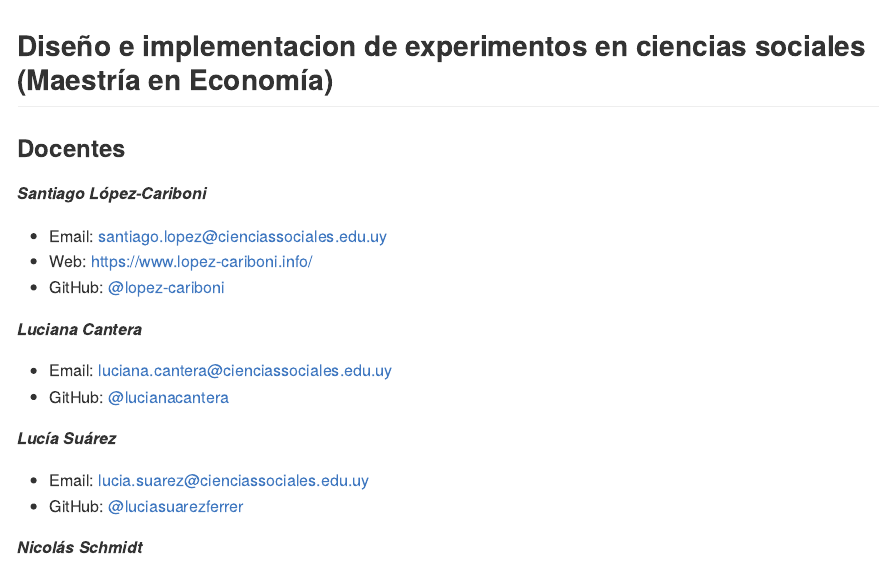
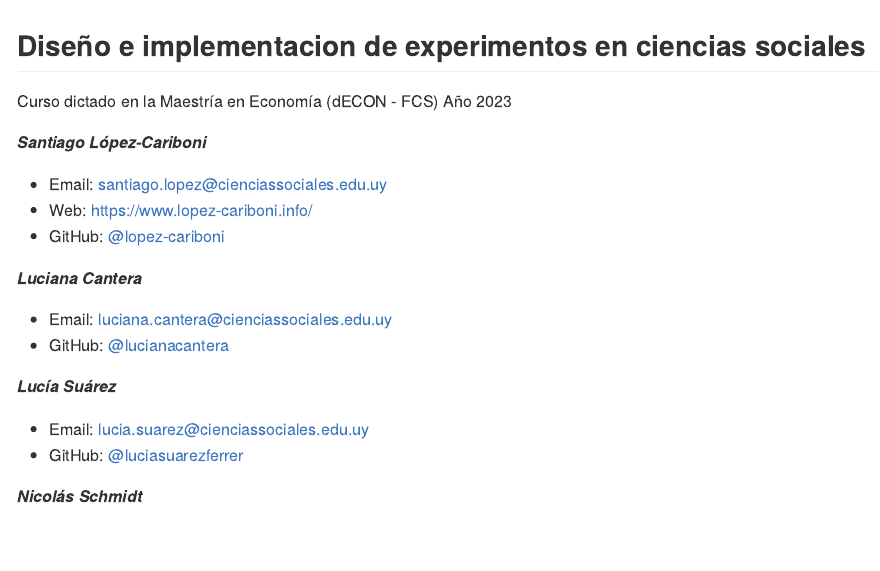
Before and after one commit to Nicolas-Schmidt/WCDECS, an R Markdown document (README.Rmd): the page in a window 1100 px wide, from its top. The pictures show the output file README.md that the author committed with the source, drawn offline in the style of GitHub.

Commit message:
typo slides inferencia causal

````diff
--- a/README.Rmd
+++ b/README.Rmd
@@ -2,7 +2,9 @@
 output: github_document
 ---
 
-## Diseño e implementacion de experimentos en ciencias sociales (\small Maestría en Economía)
+## Diseño e implementacion de experimentos en ciencias sociales
+Curso dictado en la Maestría en Economía (dECON -  FCS)
+Año 2023
 
 ```{r, include = FALSE}
 knitr::opts_chunk$set(
@@ -13,7 +15,7 @@ knitr::opts_chunk$set(
 )
 ```
 
-### Docentes
+\scriptsize
 
 ***Santiago López-Cariboni***
 
````
Also changed, not shown: README.md, README.Rmd (2 more changed lines).
